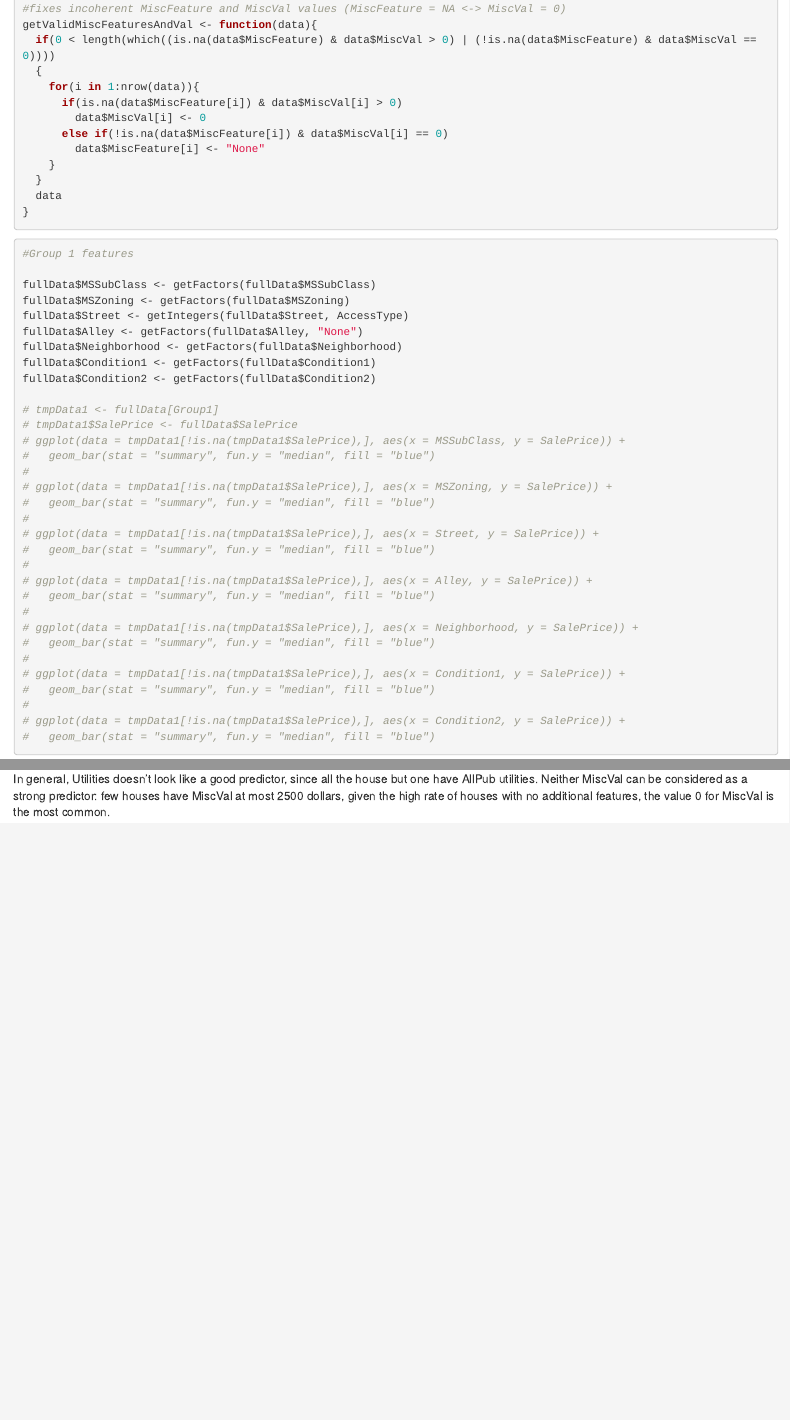
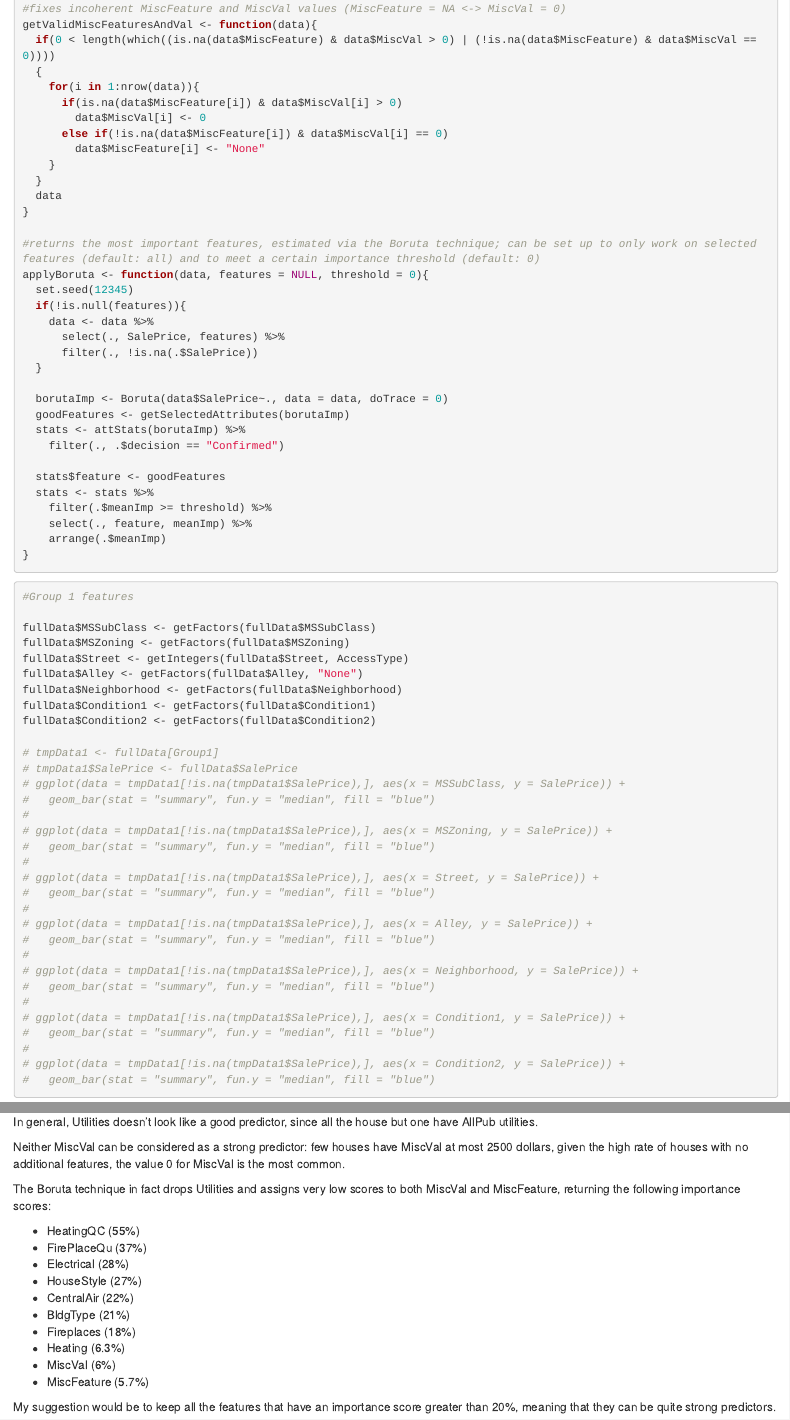
Before and after one commit to luigiberducci/FDS-Project-HousePrices, an R Markdown document (feature_eng_emanuele.Rmd): the page in a window 1100 px wide, from 2480 px down before the commit and from 2510 px down after it, so that both start at the same text, and a second part further down, joined at a grey line. Rendered offline with R 4.5, knitr and Pandoc, with nearby package versions; some code elsewhere in the file could not run offline.

Commit message:
added Boruta technique to estimate importance

````diff
--- a/feature_eng_emanuele.Rmd
+++ b/feature_eng_emanuele.Rmd
@@ -129,6 +130,27 @@ getValidMiscFeaturesAndVal <- function(data){
   }
   data
 }
+
+#returns the most important features, estimated via the Boruta technique; can be set up to only work on selected features (default: all) and to meet a certain importance threshold (default: 0)
+applyBoruta <- function(data, features = NULL, threshold = 0){
+  set.seed(12345)
+  if(!is.null(features)){
+    data <- data %>%
+      select(., SalePrice, features) %>%
+      filter(., !is.na(.$SalePrice))
+  }
+
+  borutaImp <- Boruta(data$SalePrice~., data = data, doTrace = 0)
+  goodFeatures <- getSelectedAttributes(borutaImp)
+  stats <- attStats(borutaImp) %>%
+    filter(., .$decision == "Confirmed")
+
+  stats$feature <- goodFeatures
+  stats <- stats %>%
+    filter(.$meanImp >= threshold) %>%
+    select(., feature, meanImp) %>%
+    arrange(.$meanImp)
+}
 ```
 
 ```{r}
@@ -281,4 +333,21 @@ More outliers have been spotted:
 - 1 house with the tennis court, 2 houses with a second garage, 1 house with other features
 - 2 houses with MiscVal greater than 5000 dollars (these same houses are removed if the previous outliers are removed)
 
-In general, Utilities doesn't look like a good predictor, since all the house but one have AllPub utilities. Neither MiscVal can be considered as a strong predictor: few houses have MiscVal at most 2500 dollars, given the high rate of houses with no additional features, the value 0 for MiscVal is the most common.
+In general, Utilities doesn't look like a good predictor, since all the house but one have AllPub utilities.
+
+Neither MiscVal can be considered as a strong predictor: few houses have MiscVal at most 2500 dollars, given the high rate of houses with no additional features, the value 0 for MiscVal is the most common.
+
+The Boruta technique in fact drops Utilities and assigns very low scores to both MiscVal and MiscFeature, returning the following importance scores:
+
+- HeatingQC (55%)
+- FirePlaceQu (37%)
+- Electrical (28%)
+- HouseStyle (27%)
+- CentralAir (22%)
+- BldgType (21%)
+- Fireplaces (18%)
+- Heating (6.3%)
+- MiscVal (6%)
+- MiscFeature (5.7%)
+
+My suggestion would be to keep all the features that have an importance score greater than 20%, meaning that they can be quite strong predictors.
````
Also changed, not shown: feature_eng_emanuele.Rmd (33 more changed lines).
